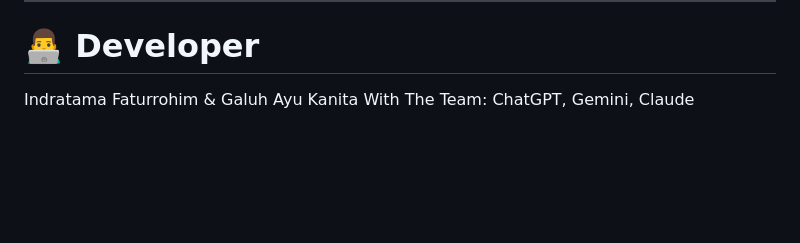
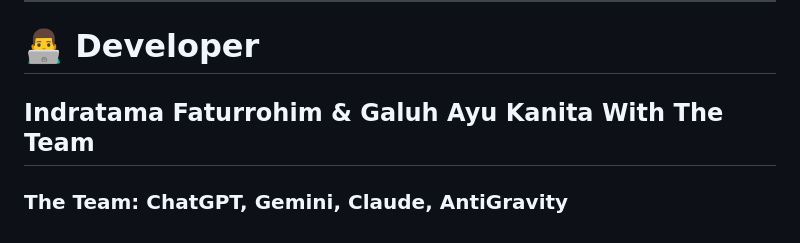
Before and after one commit to fobvsy/almaris-hotel, a Markdown page: README.md, the part around the change. GitHub-like rendering; blank space fills up the shorter version.

Commit message:
Update team section in README.md

```diff
--- a/README.md
+++ b/README.md
@@ -309,4 +309,5 @@ http://localhost/hotel-app
 
 # 👨‍💻 Developer
 
-Indratama Faturrohim & Galuh Ayu Kanita With The Team: ChatGPT, Gemini, Claude
+## Indratama Faturrohim & Galuh Ayu Kanita With The Team
+### The Team: ChatGPT, Gemini, Claude, AntiGravity
```
